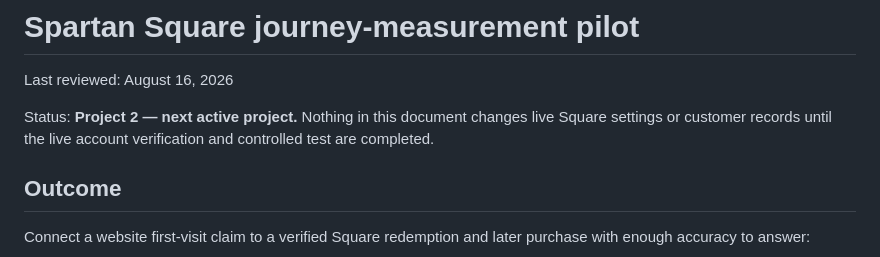
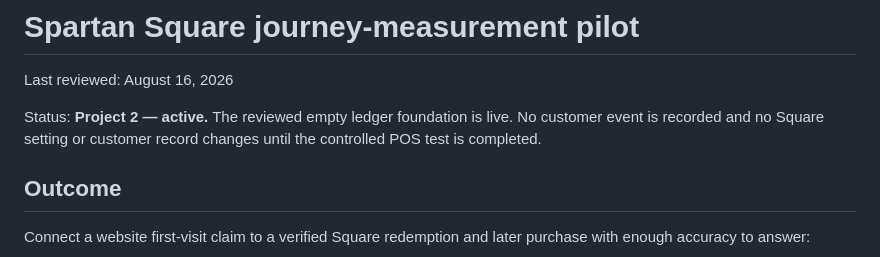
Before and after one commit to jonhenthorn/spartan-landing, a Markdown page: docs/SQUARE-JOURNEY-PILOT.md, the part around the change. Drawn GitHub-style.

```diff
--- a/docs/SQUARE-JOURNEY-PILOT.md
+++ b/docs/SQUARE-JOURNEY-PILOT.md
@@ -2,7 +2,7 @@
 
 Last reviewed: August 16, 2026
 
-Status: **Project 2 — next active project.** Nothing in this document changes live Square settings or customer records until the live account verification and controlled test are completed.
+Status: **Project 2 — active.** The reviewed empty ledger foundation is live. No customer event is recorded and no Square setting or customer record changes until the controlled POS test is completed.
 
 ## Outcome
 
```
Also changed, not shown: docs/EXTERNAL-CONFIGURATION.md (+10 -0 lines).
